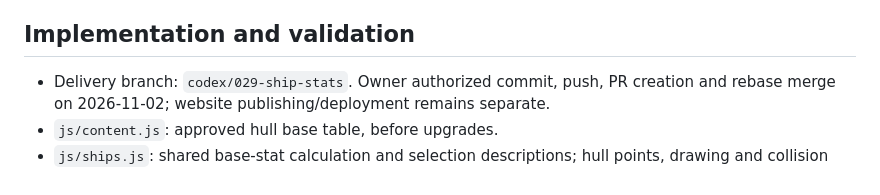
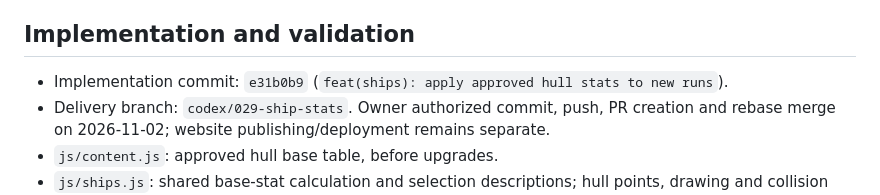
Before and after one commit to taggedzi/neon-nexis, a Markdown page: docs/work-to-be-done/029-ship-stats-and-colors.md, the part around the change. GitHub-like rendering.

Commit message:
docs(ships): record issue 029 implementation commit

```diff
--- a/docs/work-to-be-done/029-ship-stats-and-colors.md
+++ b/docs/work-to-be-done/029-ship-stats-and-colors.md
@@ -45,6 +45,7 @@ No graphics or quality changes are part of this issue.
 
 ## Implementation and validation
 
+- Implementation commit: `e31b0b9` (`feat(ships): apply approved hull stats to new runs`).
 - Delivery branch: `codex/029-ship-stats`. Owner authorized commit, push, PR creation
   and rebase merge on 2026-11-02; website publishing/deployment remains separate.
 - `js/content.js`: approved hull base table, before upgrades.
```
